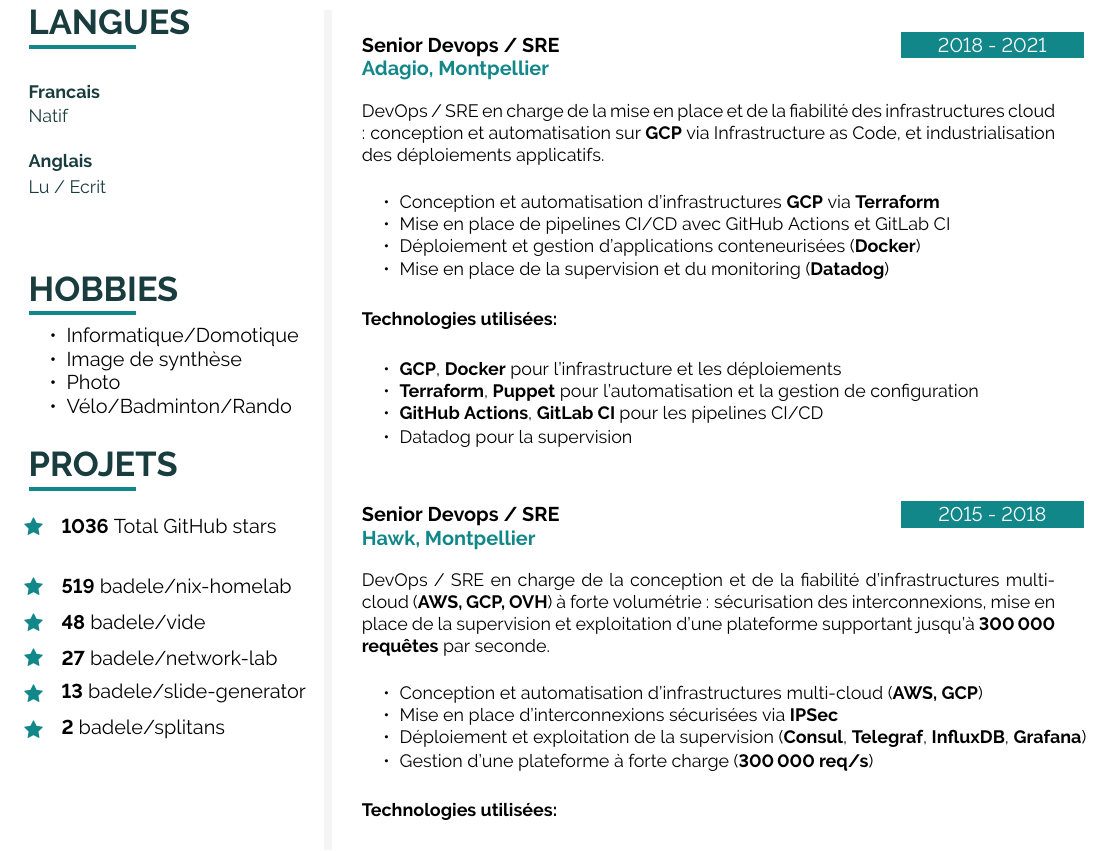
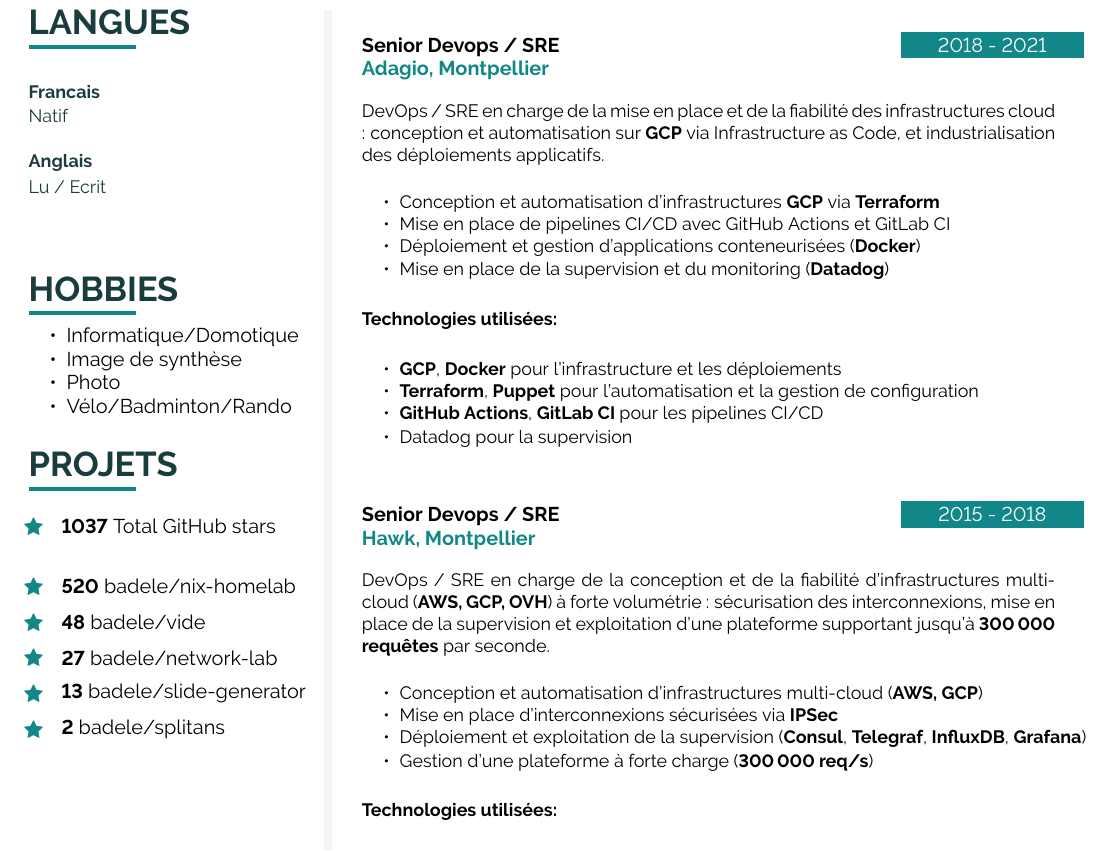
Before and after one commit to badele/cv, a LaTeX document (latex/fr/main.tex, which reads latex/github.tex): part of page 2 of 2, cut so that both start at the same text. Compiled offline with pdfLaTeX.

Commit message:
chore: update github stars

```diff
--- a/latex/github.tex
+++ b/latex/github.tex
@@ -1,6 +1,6 @@
-\icontext{Star}{12}{\textbf{1036} Total GitHub stars}{black}\\[6pt]
+\icontext{Star}{12}{\textbf{1037} Total GitHub stars}{black}\\[6pt]
 
-\icontext{Star}{12}{\textbf{519}  \href{https://github.com/badele/nix-homelab}{badele/nix-homelab}}{black}\\[6pt]
+\icontext{Star}{12}{\textbf{520}  \href{https://github.com/badele/nix-homelab}{badele/nix-homelab}}{black}\\[6pt]
 \icontext{Star}{12}{\textbf{48}  \href{https://github.com/badele/vide}{badele/vide}}{black}\\[6pt]
 \icontext{Star}{12}{\textbf{27}  \href{https://github.com/badele/network-lab}{badele/network-lab}}{black}\\[6pt]
 \icontext{Star}{12}{\textbf{13}  \href{https://github.com/badele/slide-generator}{badele/slide-generator}}{black}\\[6pt]
```
Also changed, not shown: 1 other file.
